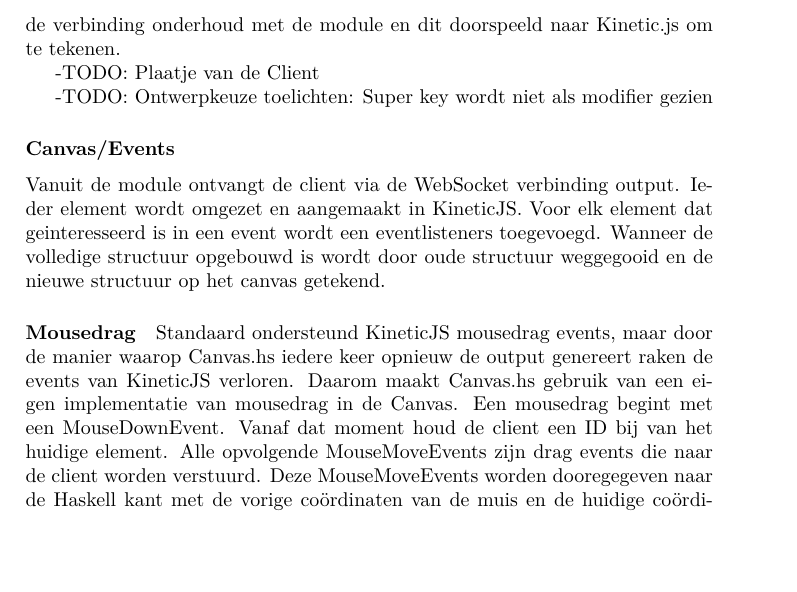
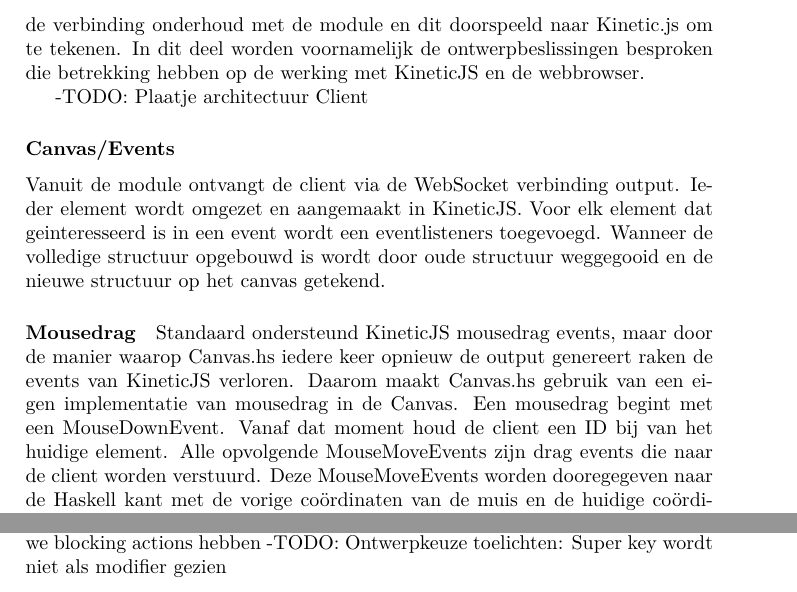
Before and after one commit to CanvasHS/Verslag, a LaTeX document (verslag.tex, which reads Hoofdstukken/ontwerp/detail/client.tex): part of page 12 of 42 before the commit and two parts of pages 12 and 14 of 42 after it, the two joined at a grey line, cut so that both start at the same text, the shorter picture padded with empty space. Compiled offline with pdfLaTeX.

Commit message:
Client ongeveer klaar wat betreft tekst

```diff
--- a/Hoofdstukken/ontwerp/detail/client.tex
+++ b/Hoofdstukken/ontwerp/detail/client.tex
@@ -1,11 +1,8 @@
 
 \subsection{Client}
-Het voornaamste onderdeel van de client is het canvas-element waarin de output getekend wordt door Kinetic.js. Daarboven zit de Canvas.hs javascriptcode die de verbinding onderhoud met de module en dit doorspeeld naar Kinetic.js om te tekenen.
+Het voornaamste onderdeel van de client is het canvas-element waarin de output getekend wordt door Kinetic.js. Daarboven zit de Canvas.hs javascriptcode die de verbinding onderhoud met de module en dit doorspeeld naar Kinetic.js om te tekenen. In dit deel worden voornamelijk de ontwerpbeslissingen besproken die betrekking hebben op de werking met KineticJS en de webbrowser.
 
--TODO: Plaatje van de Client
-
-
--TODO: Ontwerpkeuze toelichten: Super key wordt niet als modifier gezien
+-TODO: Plaatje architectuur Client
 
 \subsubsection{Canvas/Events}
 Vanuit de module ontvangt de client via de WebSocket verbinding output. Ieder element wordt omgezet en aangemaakt in KineticJS. Voor elk element dat geinteresseerd is in een event wordt een eventlisteners toegevoegd. Wanneer de volledige structuur opgebouwd is wordt door oude structuur weggegooid en de nieuwe structuur op het canvas getekend.
```
Also changed, not shown: Hoofdstukken/ontwerp/detail/grafischebibliotheek.tex (+2 -1 lines), Hoofdstukken/ontwerp/detail/module.tex (+1 -1 lines), Hoofdstukken/ontwerp/globaal.tex (+1 -0 lines), Hoofdstukken/ontwerp/requirements.tex (+2 -0 lines), Hoofdstukken/ontwerp/detail/architectuur.tex (line endings or trailing spaces), Hoofdstukken/ontwerp/detail/client.tex (1 more changed lines).
